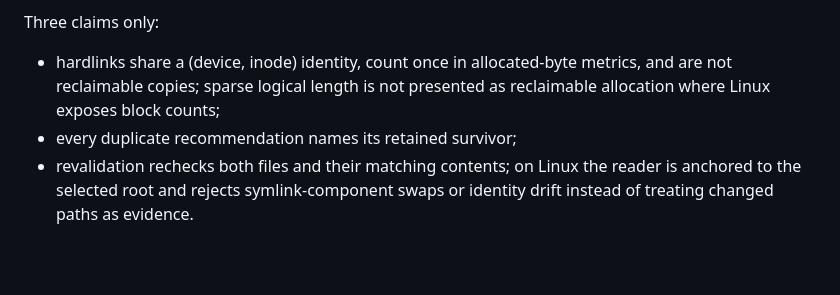
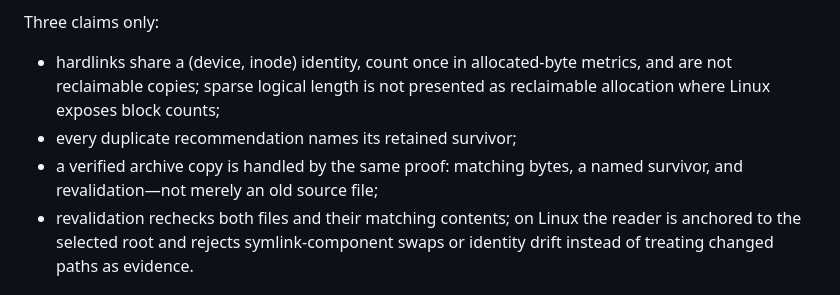
Before and after one commit to basithladdu/sanchay, a Markdown page: docs/FINAL_ROUND_DECK_CONTENT.md, the part around the change. Drawn GitHub-style; blank space fills up the shorter version.

```diff
--- a/docs/FINAL_ROUND_DECK_CONTENT.md
+++ b/docs/FINAL_ROUND_DECK_CONTENT.md
@@ -58,6 +58,8 @@ Three claims only:
   metrics, and are not reclaimable copies; sparse logical length is not
   presented as reclaimable allocation where Linux exposes block counts;
 - every duplicate recommendation names its retained survivor;
+- a verified archive copy is handled by the same proof: matching bytes, a
+  named survivor, and revalidation—not merely an old source file;
 - revalidation rechecks both files and their matching contents; on Linux the
   reader is anchored to the selected root and rejects symlink-component swaps
   or identity drift instead of treating changed paths as evidence.
```
Also changed, not shown: docs/FINAL_ROUND_RUNBOOK.md (+6 -0 lines).
